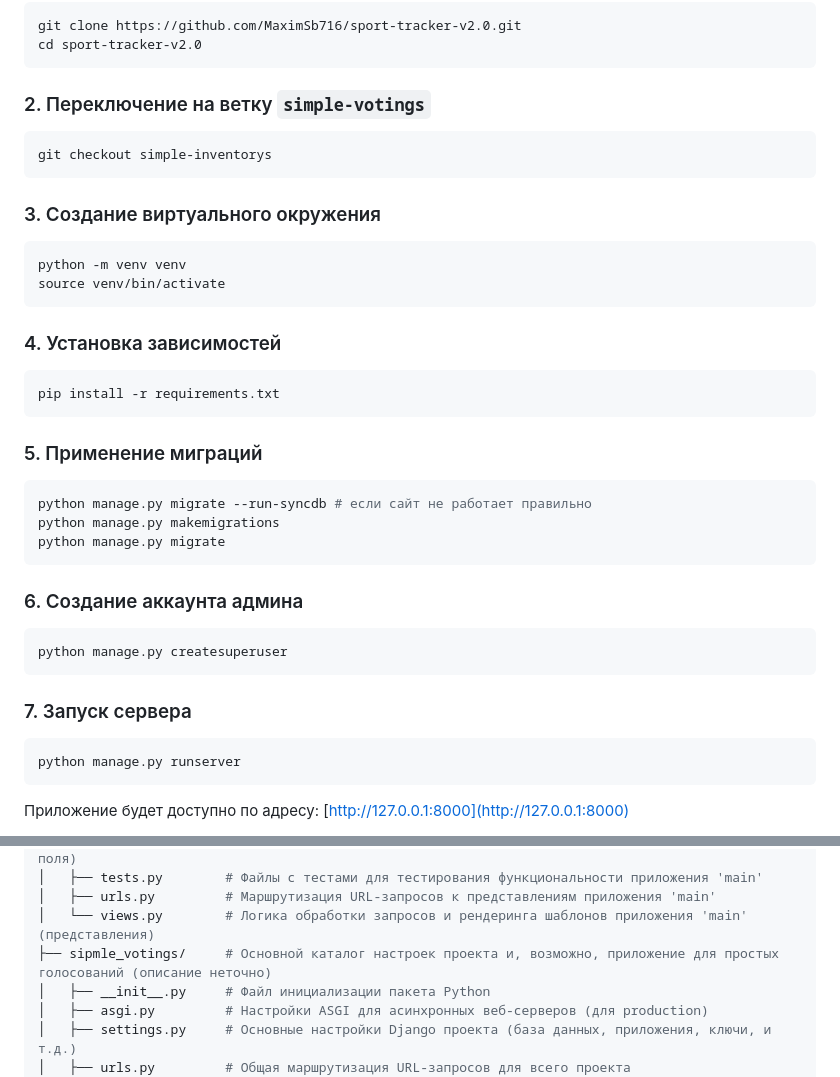
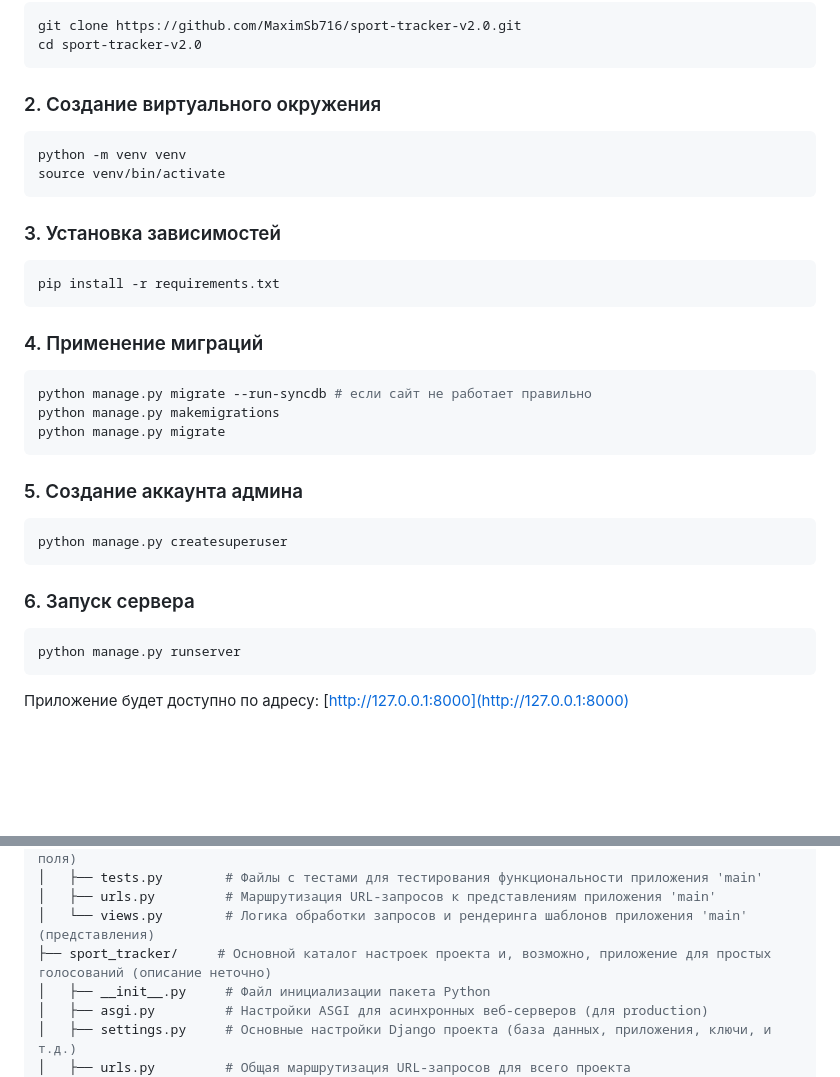
Before and after one commit to MaximSb716/sport-tracker-v2.0, a Markdown page: README.md, 2 parts joined by grey strips. Rendered like a GitHub page; blank space fills up the shorter version.

````diff
--- a/README.md
+++ b/README.md
@@ -19,35 +19,30 @@ git clone https://github.com/MaximSb716/sport-tracker-v2.0.git
 cd sport-tracker-v2.0
 ```
 
-### 2. Переключение на ветку `simple-votings`
-```bash
-git checkout simple-inventorys
-```
-
-### 3. Создание виртуального окружения
+### 2. Создание виртуального окружения
 ```bash
 python -m venv venv
 source venv/bin/activate
 ```
 
-### 4. Установка зависимостей
+### 3. Установка зависимостей
 ```bash
 pip install -r requirements.txt
 ```
 
-### 5. Применение миграций
+### 4. Применение миграций
 ```bash
 python manage.py migrate --run-syncdb # если сайт не работает правильно
 python manage.py makemigrations
 python manage.py migrate
 ```
 
-### 6. Создание аккаунта админа
+### 5. Создание аккаунта админа
 ```bash
 python manage.py createsuperuser
 ```
 
-### 7. Запуск сервера
+### 6. Запуск сервера
 ```bash
 python manage.py runserver
 ```
@@ -74,7 +69,7 @@ sport-tracker-v2.0/
 │   ├── tests.py        # Файлы с тестами для тестирования функциональности приложения 'main'
 │   ├── urls.py         # Маршрутизация URL-запросов к представлениям приложения 'main'
 │   └── views.py        # Логика обработки запросов и рендеринга шаблонов приложения 'main' (представления)
-├── sipmle_votings/     # Основной каталог настроек проекта и, возможно, приложение для простых голосований (описание неточно)
+├── sport_tracker/     # Основной каталог настроек проекта и, возможно, приложение для простых голосований (описание неточно)
 │   ├── __init__.py     # Файл инициализации пакета Python
 │   ├── asgi.py         # Настройки ASGI для асинхронных веб-серверов (для production)
 │   ├── settings.py     # Основные настройки Django проекта (база данных, приложения, ключи, и т.д.)
````
